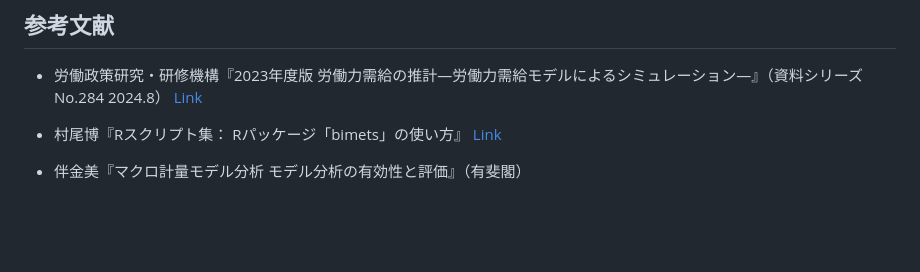
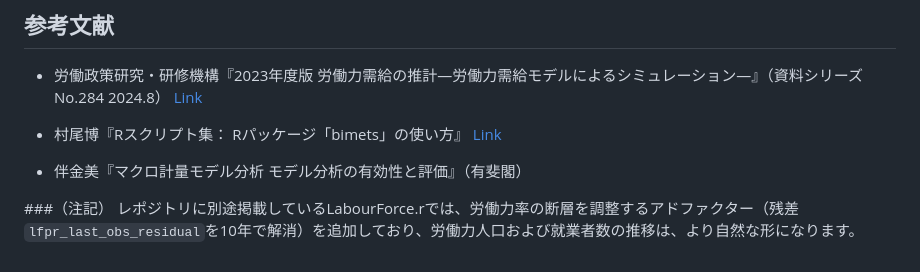
Before and after one commit to harumanachika/Labour_Market_Model, a Markdown page: README.md, the part around the change. Rendered like a GitHub page; blank space fills up the shorter version.

```diff
--- a/README.md
+++ b/README.md
@@ -747,3 +747,6 @@ grid.arrange(p1, p2, p3, p4, p5, ncol = 2)
 - 村尾博『Rスクリプト集： Rパッケージ「bimets」の使い方』 [Link](https://kyoto25.web.fc2.com/study_room/R_bimets/R_bimets.html)
 
 - 伴金美『マクロ計量モデル分析 モデル分析の有効性と評価』（有斐閣）
+
+###（注記）
+レポジトリに別途掲載しているLabourForce.rでは、労働力率の断層を調整するアドファクター（残差`lfpr_last_obs_residual`を10年で解消）を追加しており、労働力人口および就業者数の推移は、より自然な形になります。
```
